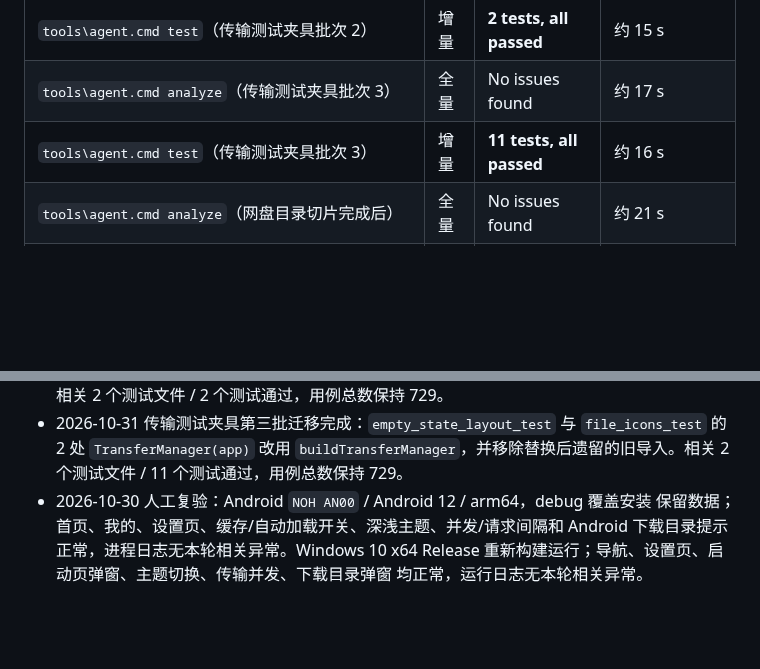
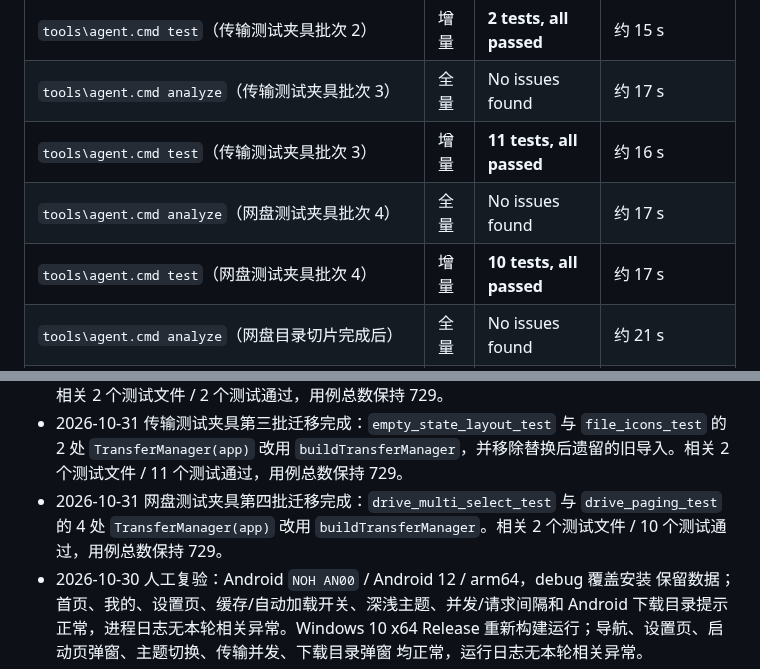
Before and after one commit to Tgaisen/LanCloud, a Markdown page: docs/BASELINE.md, 2 parts joined by grey strips. Drawn GitHub-style; blank space fills up the shorter version.

Commit message:
docs(testing): 记录网盘目录夹具迁移

```diff
--- a/docs/BASELINE.md
+++ b/docs/BASELINE.md
@@ -151,6 +151,8 @@
 | `tools\agent.cmd test`（传输测试夹具批次 2） | 增量 | **2 tests, all passed** | 约 15 s |
 | `tools\agent.cmd analyze`（传输测试夹具批次 3） | 全量 | No issues found | 约 17 s |
 | `tools\agent.cmd test`（传输测试夹具批次 3） | 增量 | **11 tests, all passed** | 约 16 s |
+| `tools\agent.cmd analyze`（网盘测试夹具批次 4） | 全量 | No issues found | 约 17 s |
+| `tools\agent.cmd test`（网盘测试夹具批次 4） | 增量 | **10 tests, all passed** | 约 17 s |
 | `tools\agent.cmd analyze`（网盘目录切片完成后） | 全量 | No issues found | 约 21 s |
 | `tools\agent.cmd test`（网盘目录切片完成后） | 全量 | **722 tests, all passed** | 约 110 s |
 | `tools\agent.cmd analyze`（拖放与 Cookie 行完成后） | 全量 | No issues found | 约 17 s |
@@ -532,6 +534,10 @@
   `file_icons_test` 的 2 处 `TransferManager(app)` 改用
   `buildTransferManager`，并移除替换后遗留的旧导入。相关 2 个测试文件 /
   11 个测试通过，用例总数保持 729。
+- 2026-10-31 网盘测试夹具第四批迁移完成：`drive_multi_select_test` 与
+  `drive_paging_test` 的 4 处 `TransferManager(app)` 改用
+  `buildTransferManager`。相关 2 个测试文件 / 10 个测试通过，用例总数保持
+  729。
 - 2026-10-30 人工复验：Android `NOH AN00` / Android 12 / arm64，debug 覆盖安装
   保留数据；首页、我的、设置页、缓存/自动加载开关、深浅主题、并发/请求间隔和
   Android 下载目录提示正常，进程日志无本轮相关异常。Windows 10 x64 Release
```
